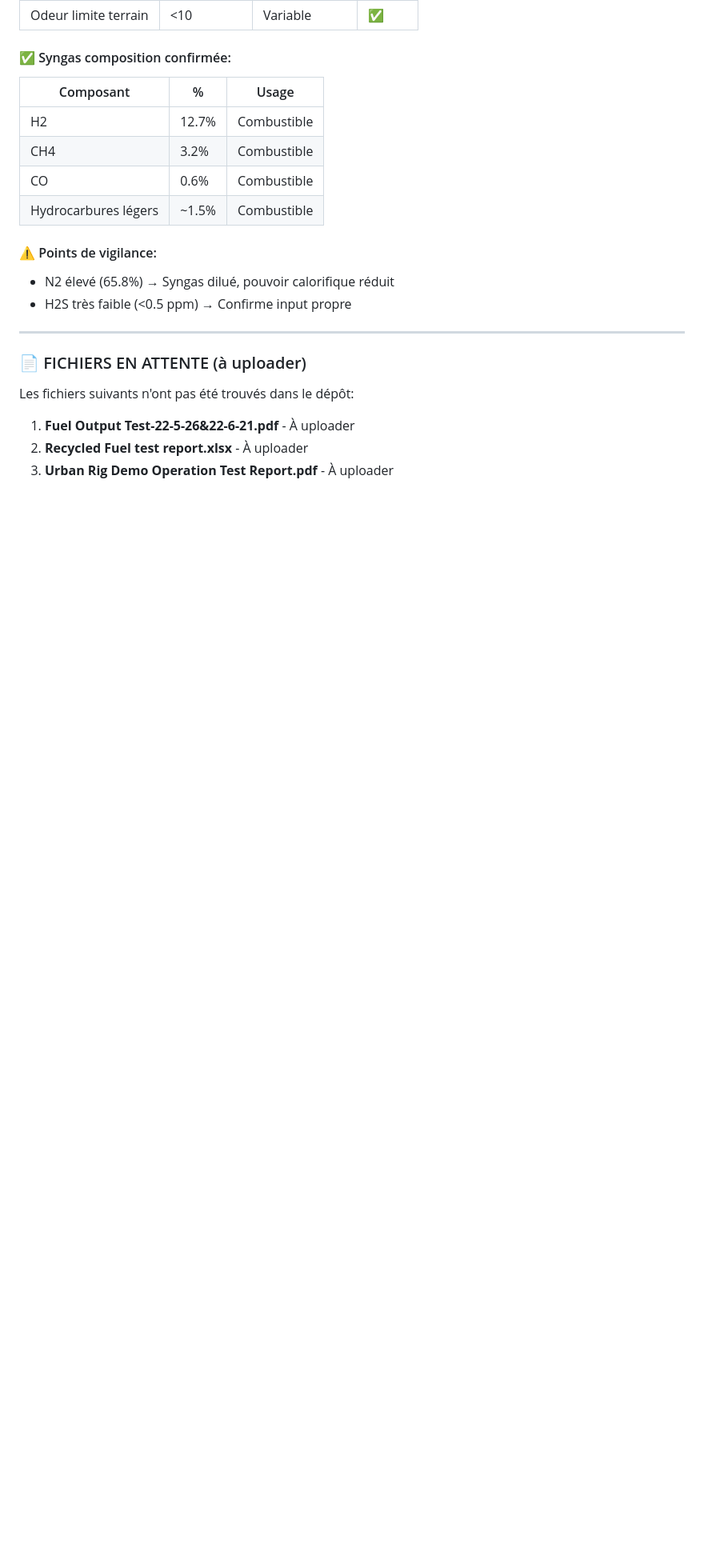
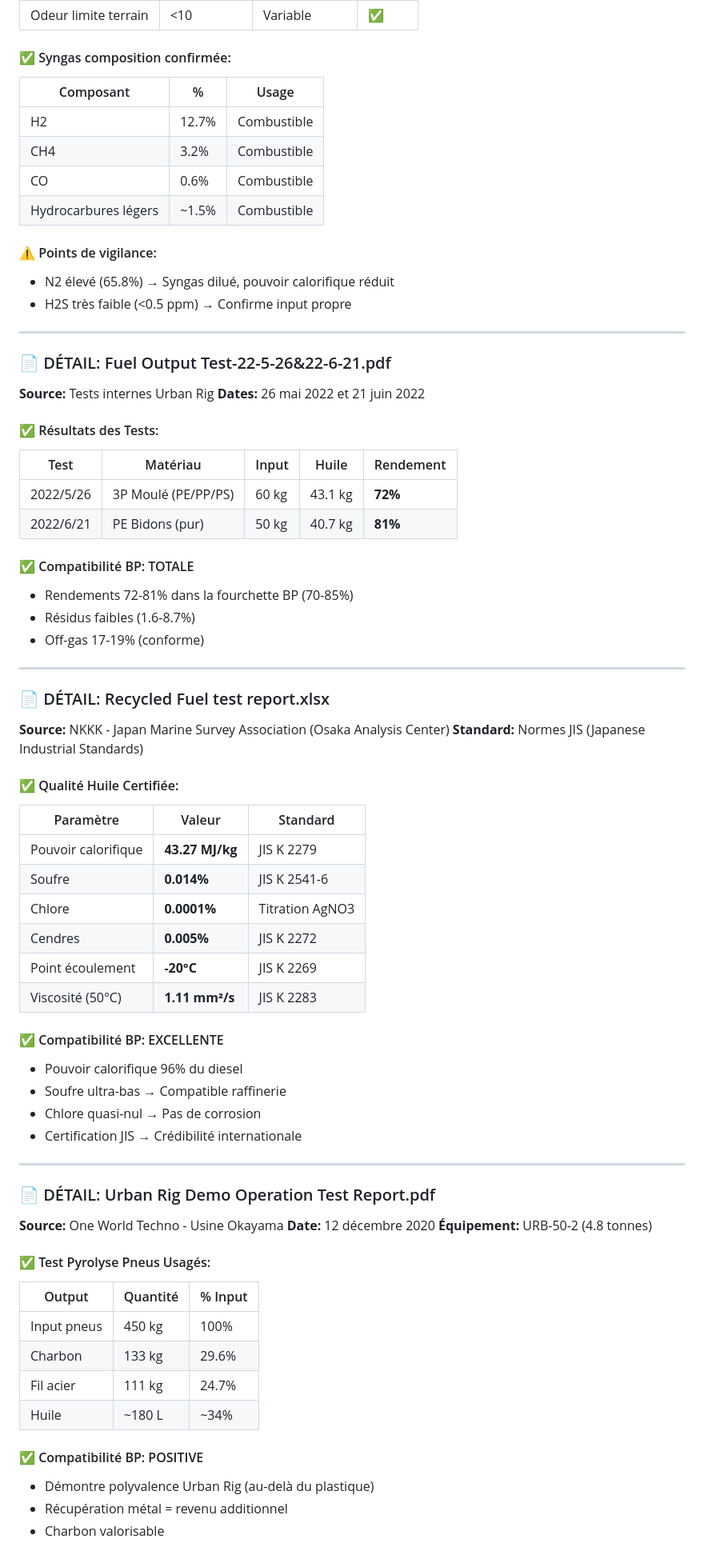
Before and after one commit to stephanehussersraeroservicescom/UR_Business_Plan, a Markdown page: PROJECT-STATUS.md, the part around one of its changes. Shown at 80% size. GitHub-like rendering; blank space fills up the shorter version.

Commit message:
Complete document review: all 3 pending files analyzed
Fuel Output Test-22-5-26&22-6-21.pdf:
- 3P molded plastic: 72% oil yield
- PE containers: 81% oil yield
- Confirms BP assumptions (70-85%)

Recycled Fuel test report.xlsx (NKKK JIS certified):
- Calorific value: 43.27 MJ/kg (96% of diesel)
- Ultra-low sulfur: 0.014%
- Near-zero chlorine: 0.0001%
- Excellent fuel quality confirmed

Urban Rig Demo Operation Test Report.pdf:
- 450kg waste tires processed
- Multi-product recovery: oil + charcoal + steel
- Demonstrates UR versatility beyond plastics

CONCLUSION: All documents support Business Plan. No contradictions.

https://claude.ai/code/session_01J1XMh3YXF2Fj8Nx1EcH7uo

```diff
--- a/PROJECT-STATUS.md
+++ b/PROJECT-STATUS.md
@@ -341,9 +341,66 @@ Note: Les plastiques purs sont une **matière première** pour pyrolyse, donc ga
 
 ---
 
-### 📄 FICHIERS EN ATTENTE (à uploader)
+### 📄 DÉTAIL: Fuel Output Test-22-5-26&22-6-21.pdf
 
-Les fichiers suivants n'ont pas été trouvés dans le dépôt:
-1. **Fuel Output Test-22-5-26&22-6-21.pdf** - À uploader
-2. **Recycled Fuel test report.xlsx** - À uploader
-3. **Urban Rig Demo Operation Test Report.pdf** - À uploader
+**Source:** Tests internes Urban Rig
+**Dates:** 26 mai 2022 et 21 juin 2022
+
+#### ✅ Résultats des Tests:
+
+| Test | Matériau | Input | Huile | Rendement |
+|------|----------|-------|-------|-----------|
+| 2022/5/26 | 3P Moulé (PE/PP/PS) | 60 kg | 43.1 kg | **72%** |
+| 2022/6/21 | PE Bidons (pur) | 50 kg | 40.7 kg | **81%** |
+
+#### ✅ Compatibilité BP: TOTALE
+- Rendements 72-81% dans la fourchette BP (70-85%)
+- Résidus faibles (1.6-8.7%)
+- Off-gas 17-19% (conforme)
+
+---
+
+### 📄 DÉTAIL: Recycled Fuel test report.xlsx
+
+**Source:** NKKK - Japan Marine Survey Association (Osaka Analysis Center)
+**Standard:** Normes JIS (Japanese Industrial Standards)
+
+#### ✅ Qualité Huile Certifiée:
+
+| Paramètre | Valeur | Standard |
+|-----------|--------|----------|
+| Pouvoir calorifique | **43.27 MJ/kg** | JIS K 2279 |
+| Soufre | **0.014%** | JIS K 2541-6 |
+| Chlore | **0.0001%** | Titration AgNO3 |
+| Cendres | **0.005%** | JIS K 2272 |
+| Point écoulement | **-20°C** | JIS K 2269 |
+| Viscosité (50°C) | **1.11 mm²/s** | JIS K 2283 |
+
+#### ✅ Compatibilité BP: EXCELLENTE
+- Pouvoir calorifique 96% du diesel
+- Soufre ultra-bas → Compatible raffinerie
+- Chlore quasi-nul → Pas de corrosion
+- Certification JIS → Crédibilité internationale
+
+---
+
+### 📄 DÉTAIL: Urban Rig Demo Operation Test Report.pdf
+
+**Source:** One World Techno - Usine Okayama
+**Date:** 12 décembre 2020
+**Équipement:** URB-50-2 (4.8 tonnes)
+
+#### ✅ Test Pyrolyse Pneus Usagés:
+
+| Output | Quantité | % Input |
+|--------|----------|---------|
+| Input pneus | 450 kg | 100% |
+| Charbon | 133 kg | 29.6% |
+| Fil acier | 111 kg | 24.7% |
+| Huile | ~180 L | ~34% |
+
+#### ✅ Compatibilité BP: POSITIVE
+- Démontre polyvalence Urban Rig (au-delà du plastique)
+- Récupération métal = revenu additionnel
+- Charbon valorisable
+
```
Also changed, not shown: other parts of PROJECT-STATUS.md (+19 -3 lines).
